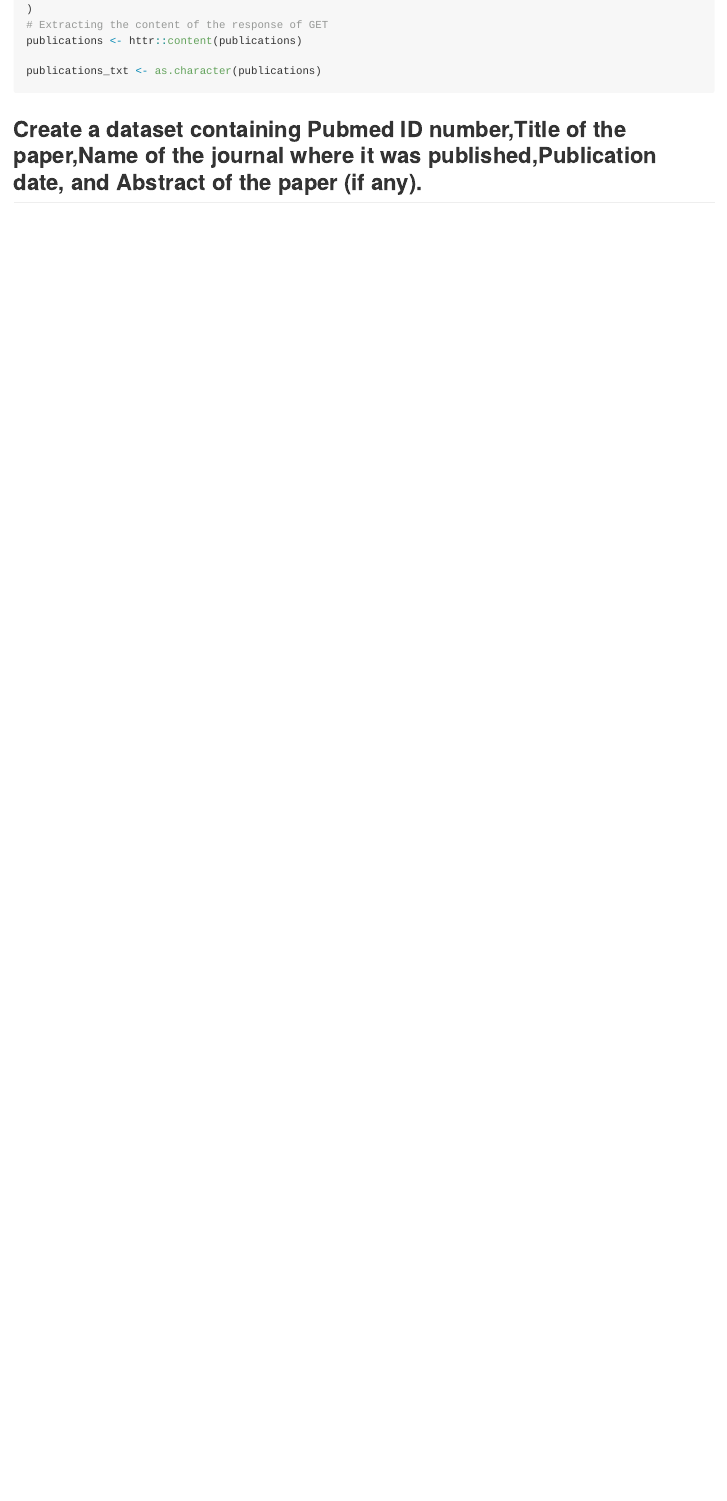
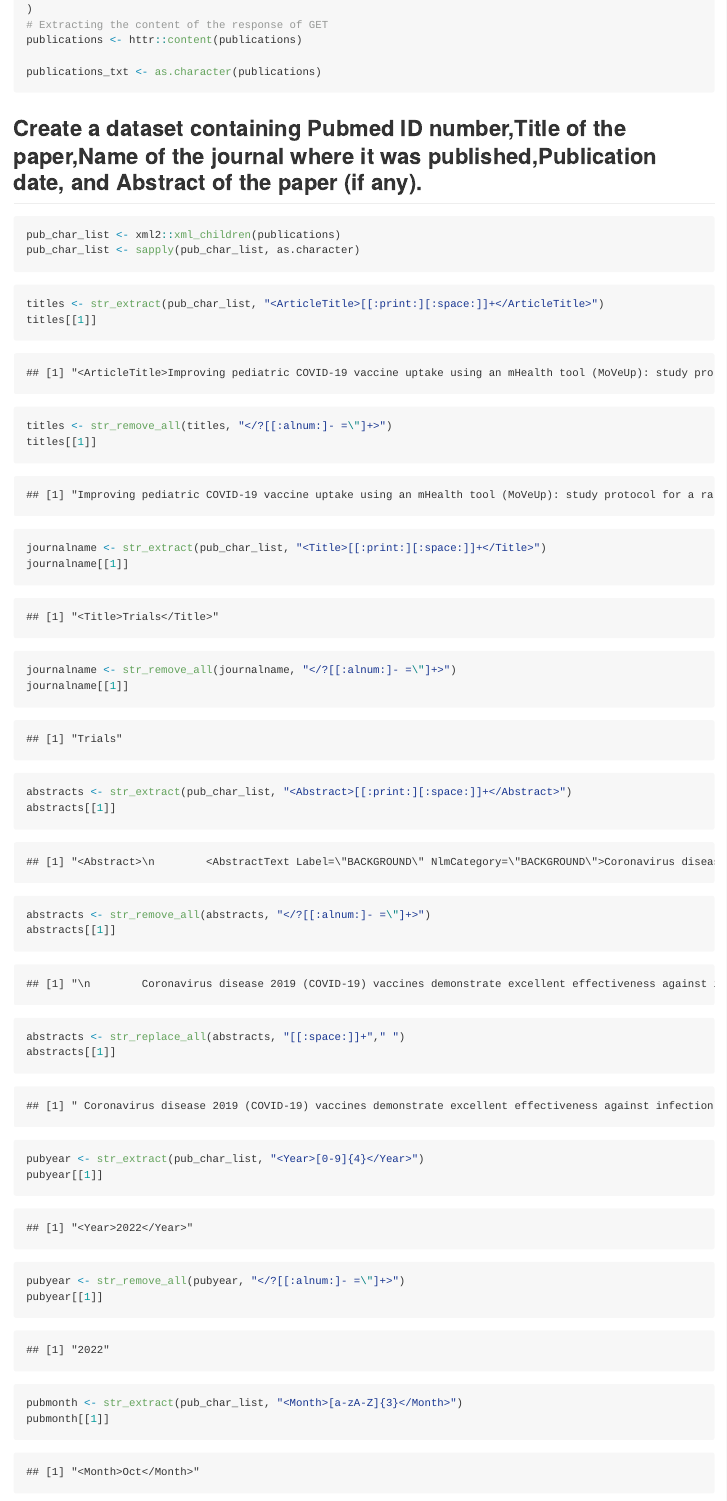
Before and after one commit to CBSC73/pm566-fall2022-labs, an R Markdown document (HW3/HW03.Rmd): the page in a window 1100 px wide, from 2910 px down before the commit and from 2850 px down after it, so that both start at the same text. The pictures show the output file HW3/HW03.md that the author committed with the source, drawn offline in the style of GitHub.

Commit message:
second commit, elements of data extracted

````diff
--- a/HW3/HW03.Rmd
+++ b/HW3/HW03.Rmd
@@ -84,9 +82,57 @@ publications <- GET(
 publications <- httr::content(publications)
 
 publications_txt <- as.character(publications)
+
 ```
 
 ## Create a dataset containing Pubmed ID number,Title of the paper,Name of the journal where it was published,Publication date, and Abstract of the paper (if any).
 ```{r}
+pub_char_list <- xml2::xml_children(publications)
+pub_char_list <- sapply(pub_char_list, as.character)
 
 ```
+```{r, get titles}
+titles <- str_extract(pub_char_list, "<ArticleTitle>[[:print:][:space:]]+</ArticleTitle>")
+titles[[1]]
+titles <- str_remove_all(titles, "</?[[:alnum:]- =\"]+>")
+titles[[1]]
+```
+
+```{r, get name of journal}
+journalname <- str_extract(pub_char_list, "<Title>[[:print:][:space:]]+</Title>")
+journalname[[1]]
+journalname <- str_remove_all(journalname, "</?[[:alnum:]- =\"]+>")
+journalname[[1]]
+
+```
+
+```{r, get abstracts}
+abstracts <- str_extract(pub_char_list, "<Abstract>[[:print:][:space:]]+</Abstract>")
+abstracts[[1]]
+abstracts <- str_remove_all(abstracts, "</?[[:alnum:]- =\"]+>")
+abstracts[[1]]
+abstracts <- str_replace_all(abstracts, "[[:space:]]+"," ")
+abstracts[[1]]
+
+```
+```{r, get publication year}
+pubyear <- str_extract(pub_char_list, "<Year>[0-9]{4}</Year>")
+pubyear[[1]]
+pubyear <- str_remove_all(pubyear, "</?[[:alnum:]- =\"]+>")
+pubyear[[1]]
+
+```
+```{r, get publication month}
+pubmonth <- str_extract(pub_char_list, "<Month>[a-zA-Z]{3}</Month>")
+pubmonth[[1]]
+pubmonth <- str_remove_all(pubmonth, "</?[[:alnum:]- =\"]+>")
+pubmonth[[1]]
+
+```
+
+```{r, get publication day}
+pubday <- str_extract(pub_char_list, "<Day>[0-9]{1,2}</Day>")
+pubday[[1]]
+pubday <- str_remove_all(pubday, "</?[[:alnum:]- =\"]+>")
+pubday[[1]]
+```
````
Also changed, not shown: HW3/HW03.md, HW3/HW03.Rmd (4 more changed lines).
